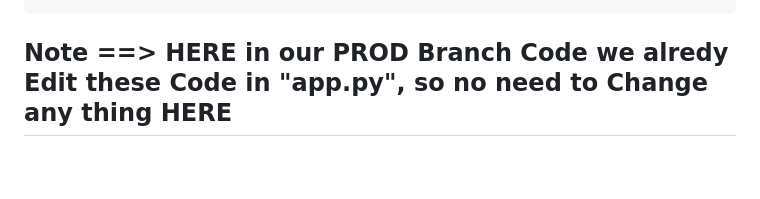
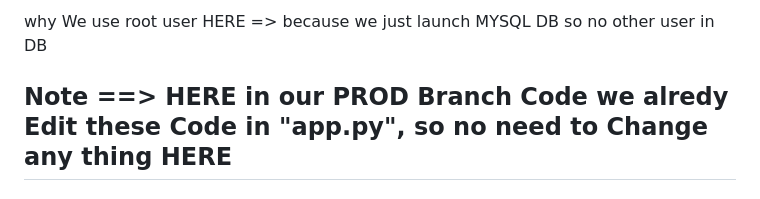
Before and after one commit to digistackops-python-org/Python-2-tier-UMS-Local, a Markdown page: README.md, the part around the change printed below. Drawn GitHub-style; blank space fills up the shorter version.

````diff
--- a/README.md
+++ b/README.md
@@ -51,4 +51,5 @@ mysql -u root -p<root-Password> < initdb.sql
 ```
+why We use root user HERE => because we just launch MYSQL DB so no other user in DB
 
 ## Note ==> HERE in our PROD Branch Code we alredy Edit these Code in "app.py", so no need to Change any thing HERE
 
````
Also changed, not shown: other parts of README.md (+1 -1 lines).
